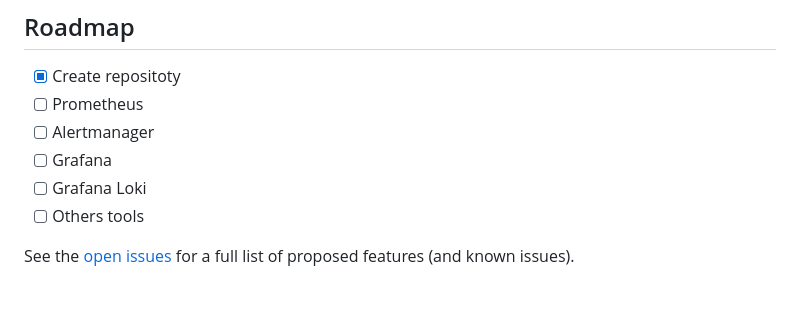
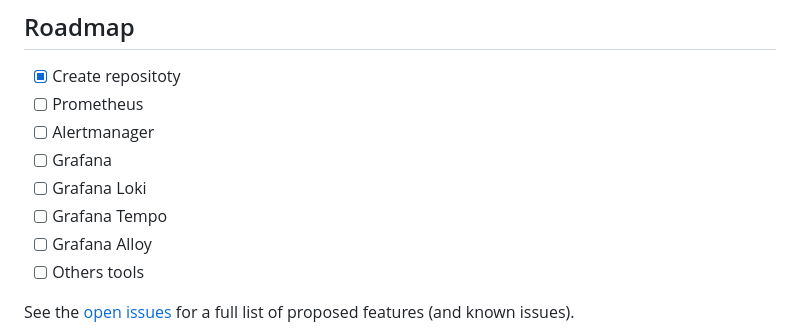
Before and after one commit to marcossilvestrini/learning-observability, a Markdown page: README.md, the part around the change. Drawn GitHub-style; blank space fills up the shorter version.

Commit message:
🔧 upd: add examples

```diff
--- a/README.md
+++ b/README.md
@@ -154,6 +154,8 @@ I publish some exemples for use in this repository.
 * [ ] Alertmanager
 * [ ] Grafana
 * [ ] Grafana Loki
+* [ ] Grafana Tempo
+* [ ] Grafana Alloy
 * [ ] Others tools
 
 See the [open issues](https://github.com/marcossilvestrini/kubernetes-observability/issues) for a full list of proposed features (and known issues).
```
